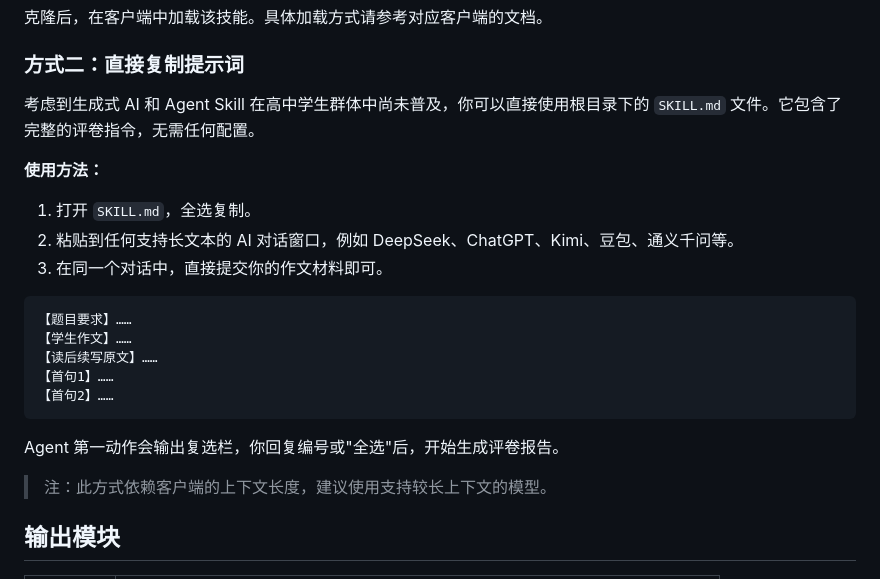
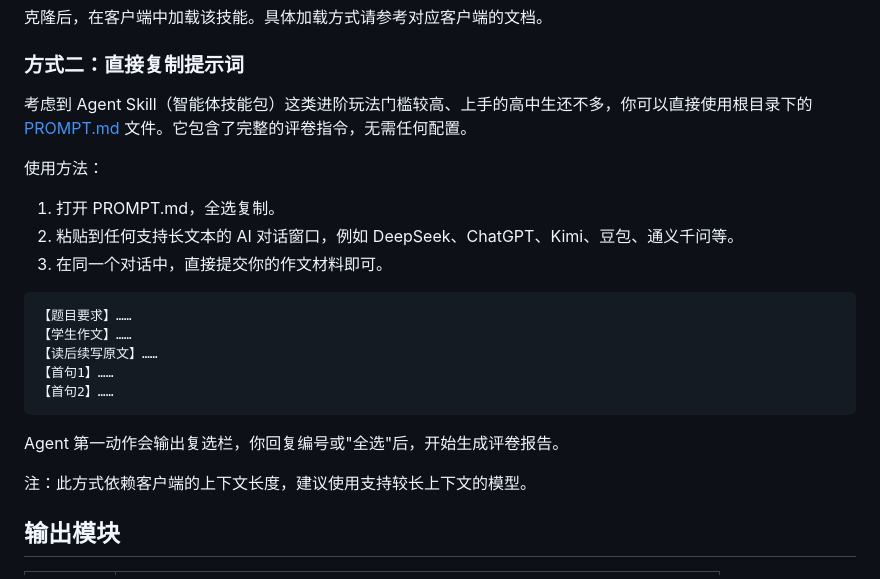
Before and after one commit to jason081112/gaokao-writing-evaluator, a Markdown page: README.md, the part around the change. Drawn GitHub-style.

```diff
--- a/README.md
+++ b/README.md
@@ -51,11 +51,11 @@ git clone https://github.com/jason081112/gaokao-writing-evaluator.git
 
 ### 方式二：直接复制提示词
 
-考虑到生成式 AI 和 Agent Skill 在高中学生群体中尚未普及，你可以直接使用根目录下的 `SKILL.md` 文件。它包含了完整的评卷指令，无需任何配置。
+考虑到 Agent Skill（智能体技能包）这类进阶玩法门槛较高、上手的高中生还不多，你可以直接使用根目录下的 [PROMPT.md](./PROMPT.md) 文件。它包含了完整的评卷指令，无需任何配置。
 
-**使用方法：**
+使用方法：
 
-1. 打开 `SKILL.md`，全选复制。
+1. 打开 PROMPT.md，全选复制。
 2. 粘贴到任何支持长文本的 AI 对话窗口，例如 DeepSeek、ChatGPT、Kimi、豆包、通义千问等。
 3. 在同一个对话中，直接提交你的作文材料即可。
 
@@ -69,7 +69,7 @@ git clone https://github.com/jason081112/gaokao-writing-evaluator.git
 
 Agent 第一动作会输出复选栏，你回复编号或"全选"后，开始生成评卷报告。
 
-> 注：此方式依赖客户端的上下文长度，建议使用支持较长上下文的模型。
+注：此方式依赖客户端的上下文长度，建议使用支持较长上下文的模型。
 
 ## 输出模块
 
```
